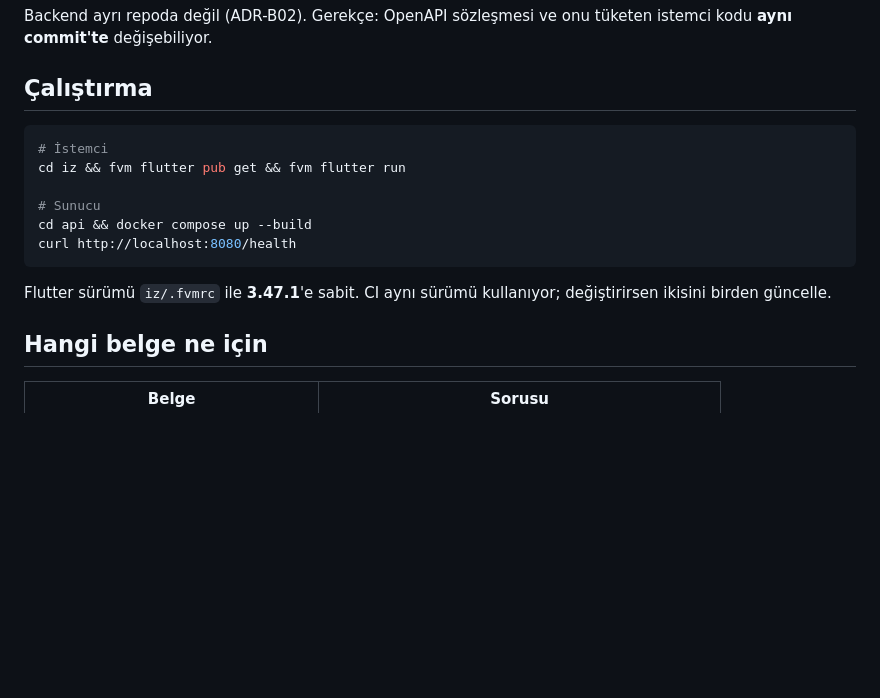
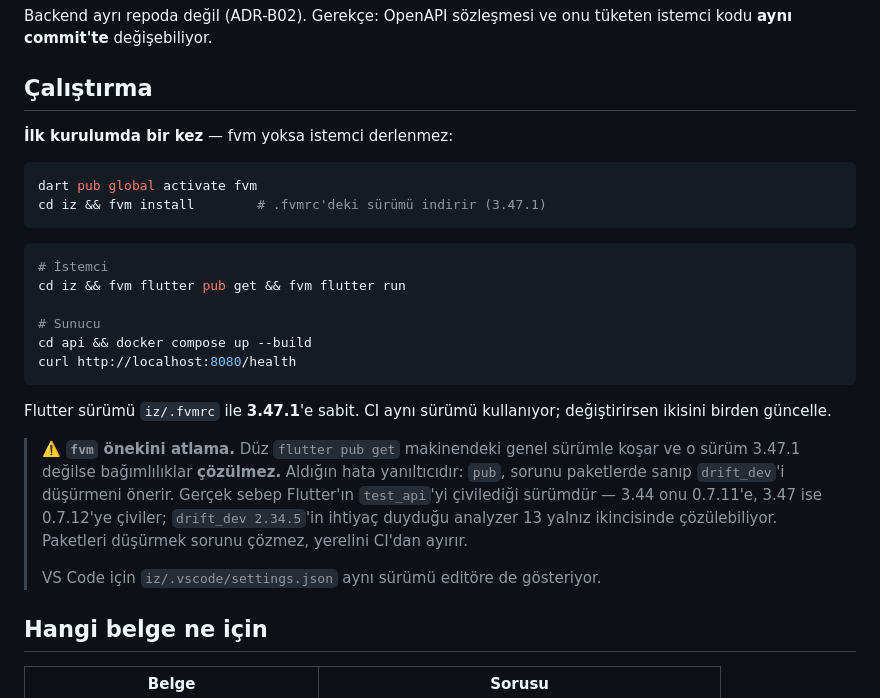
Before and after one commit to Ebrardemir/Iz, a Markdown page: README.md, the part around the change. GitHub-like rendering; blank space fills up the shorter version.

Commit message:
Araç zinciri: fvm kurulumunu belgele, editörü de aynı sürüme bağla
Depoyu yeni kuran kişi istemciyi derleyemiyordu. .fvmrc Flutter'ı 3.47.1'e
çiviliyor ama fvm kurulu değilse bu çivi işlemiyor: düz `flutter` komutu
makinedeki genel sürümle koşuyor.

Belirti yanıltıcı. Flutter 3.44.8'de bağımlılıklar çözülmüyor ve pub,
sorunu paketlerde sanıp "drift_dev'i düşür" diye öneriyor. Öneriyi
uygulamak işe yarıyor ama yanlış yeri onarıyor: gerçek sebep Flutter'ın
test_api'yi çivilediği sürüm (3.44 -> 0.7.11, 3.47 -> 0.7.12) ve
drift_dev 2.34.5'in istediği analyzer 13 yalnız ikincisiyle çözülebiliyor.
Paketleri düşürmek yerelini CI'dan ayırıyor ve TRD Ek A'nın migration
testi için gerekli dediği yükseltmeyi geri alıyor.

Doğrulandı: fvm ile 3.47.1 kurulduktan sonra pubspec.yaml'a hiç
dokunmadan `flutter pub get` geçiyor, `flutter analyze` temiz ve
912 testin tamamı yerelde yeşil.

- README'ye tek seferlik fvm kurulum adımı ve tuzağın açıklaması eklendi
- iz/.vscode/settings.json: dart.flutterSdkPath -> .fvm/flutter_sdk
  (yoksa editör genel sürümü kullanır ve terminalden farklı sonuç verir)

Co-Authored-By: Claude Opus 5 (1M context) <noreply@anthropic.com>
Claude-Session: https://claude.ai/code/session_01FUX5Chahf2mdaeQSbTusQR

````diff
--- a/README.md
+++ b/README.md
@@ -27,6 +27,13 @@ istemci kodu **aynı commit'te** değişebiliyor.
 
 ## Çalıştırma
 
+**İlk kurulumda bir kez** — fvm yoksa istemci derlenmez:
+
+```bash
+dart pub global activate fvm
+cd iz && fvm install        # .fvmrc'deki sürümü indirir (3.47.1)
+```
+
 ```bash
 # İstemci
 cd iz && fvm flutter pub get && fvm flutter run
@@ -38,6 +45,16 @@ curl http://localhost:8080/health
 
 Flutter sürümü `iz/.fvmrc` ile **3.47.1**'e sabit. CI aynı sürümü kullanıyor;
 değiştirirsen ikisini birden güncelle.
+
+> ⚠️ **`fvm` önekini atlama.** Düz `flutter pub get` makinendeki genel sürümle
+> koşar ve o sürüm 3.47.1 değilse bağımlılıklar **çözülmez.** Aldığın hata
+> yanıltıcıdır: `pub`, sorunu paketlerde sanıp `drift_dev`'i düşürmeni önerir.
+> Gerçek sebep Flutter'ın `test_api`'yi çivilediği sürümdür — 3.44 onu 0.7.11'e,
+> 3.47 ise 0.7.12'ye çiviler; `drift_dev 2.34.5`'in ihtiyaç duyduğu
+> analyzer 13 yalnız ikincisinde çözülebiliyor. Paketleri düşürmek sorunu
+> çözmez, yerelini CI'dan ayırır.
+>
+> VS Code için `iz/.vscode/settings.json` aynı sürümü editöre de gösteriyor.
 
 ## Hangi belge ne için
 
````
